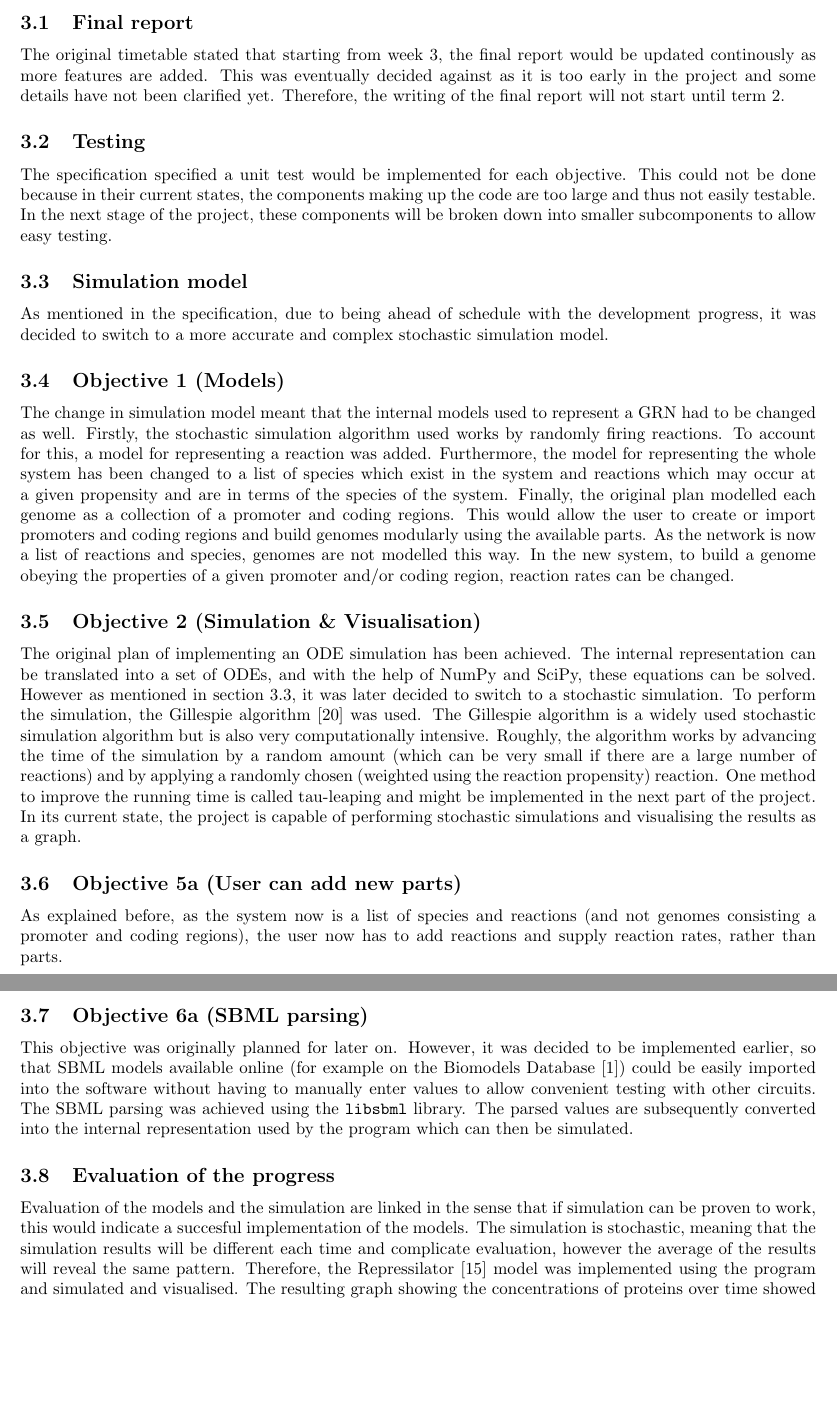
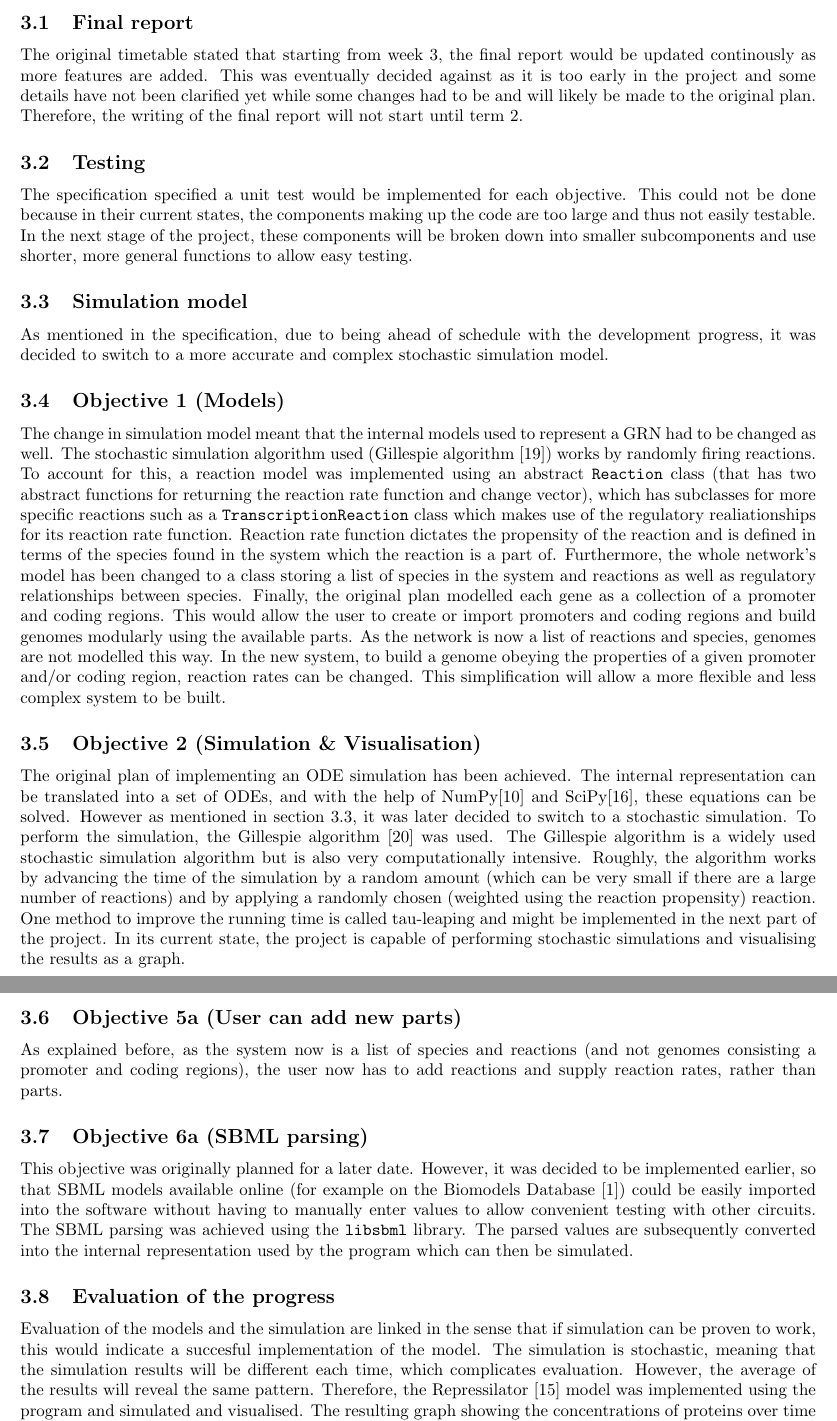
Before and after one commit to ilkutkutlar/gene-grn-simulator, a LaTeX document (reports/progress-report/latex/progress.tex): two parts of pages 3 and 4 of 10, joined at a grey line, cut so that both start at the same text, the shorter picture padded with empty space. Compiled offline with pdfLaTeX.

Commit message:
progress report progress

```diff
--- a/reports/progress-report/latex/progress.tex
+++ b/reports/progress-report/latex/progress.tex
@@ -60,33 +60,33 @@
 	Out of all the objectives mentioned in the specification document and which should have been completed at this point, most have been completed while some components had to be changed and some parts of the timetable had to be changed.
 
 	\subsection{Final report}
-	The original timetable stated that starting from week 3, the final report would be updated continously as more features are added. This was eventually decided against as it is too early in the project and some details have not been clarified yet. Therefore, the writing of the final report will not start until term 2.
+	The original timetable stated that starting from week 3, the final report would be updated continously as more features are added. This was eventually decided against as it is too early in the project and some details have not been clarified yet while some changes had to be and will likely be made to the original plan. Therefore, the writing of the final report will not start until term 2.
 
 	\subsection{Testing} \label{progress-testing}
-	The specification specified a unit test would be implemented for each objective. This could not be done because in their current states, the components making up the code are too large and thus not easily testable. In the next stage of the project, these components will be broken down into smaller subcomponents to allow easy testing.
+	The specification specified a unit test would be implemented for each objective. This could not be done because in their current states, the components making up the code are too large and thus not easily testable. In the next stage of the project, these components will be broken down into smaller subcomponents and use shorter, more general functions to allow easy testing.
 
 
 	\subsection{Simulation model} \label{sim-model}
 	As mentioned in the specification, due to being ahead of schedule with the development progress, it was decided to switch to a more accurate and complex stochastic simulation model.
 
 	\subsection{Objective 1 (Models)}
-	The change in simulation model meant that the internal models used to represent a GRN had to be changed as well. Firstly, the stochastic simulation algorithm used works by randomly firing reactions. To account for this, a model for representing a reaction was added. Furthermore, the model for representing the whole system has been changed to a list of species which exist in the system and reactions which may occur at a given propensity and are in terms of the species of the system. Finally, the original plan modelled each genome as a collection of a promoter and coding regions. This would allow the user to create or import promoters and coding regions and build genomes modularly using the available parts. As the network is now a list of reactions and species, genomes are not modelled this way. In the new system, to build a genome obeying the properties of a given promoter and/or coding region, reaction rates can be changed.
+	The change in simulation model meant that the internal models used to represent a GRN had to be changed as well. The stochastic simulation algorithm used (Gillespie algorithm \cite{gillespie_original}) works by randomly firing reactions. To account for this, a reaction model was implemented using an abstract \verb|Reaction| class (that has two abstract functions for returning the reaction rate function and change vector), which has subclasses for more specific reactions such as a \verb|TranscriptionReaction| class which makes use of the regulatory realiationships for its reaction rate function. Reaction rate function dictates the propensity of the reaction and is defined in terms of the species found in the system which the reaction is a part of. Furthermore, the whole network's model has been changed to a class storing a list of species in the system and reactions as well as regulatory relationships between species. Finally, the original plan modelled each gene as a collection of a promoter and coding regions. This would allow the user to create or import promoters and coding regions and build genomes modularly using the available parts. As the network is now a list of reactions and species, genomes are not modelled this way. In the new system, to build a genome obeying the properties of a given promoter and/or coding region, reaction rates can be changed. This simplification will allow a more flexible and less complex system to be built.
 
 	\subsection{Objective 2 (Simulation \& Visualisation)}
 	%TODO: Could elaborate on the resources you used for learning to simulate!
 	%TODO: Should I maybe give more technical details? For all progresses?
-	The original plan of implementing an ODE simulation has been achieved. The internal representation can be translated into a set of ODEs, and with the help of NumPy and SciPy, these equations can be solved. However as mentioned in section \ref{sim-model}, it was later decided to switch to a stochastic simulation. To perform the simulation, the Gillespie algorithm \cite{gillespie} was used. The Gillespie algorithm is a widely used stochastic simulation algorithm but is also very computationally intensive. Roughly, the algorithm works by advancing the time of the simulation by a random amount (which can be very small if there are a large number of reactions) and by applying a randomly chosen (weighted using the reaction propensity) reaction. One method to improve the running time is called tau-leaping and might be implemented in the next part of the project. In its current state, the project is capable of performing stochastic simulations and visualising the results as a graph.
+	The original plan of implementing an ODE simulation has been achieved. The internal representation can be translated into a set of ODEs, and with the help of NumPy\cite{numpy} and SciPy\cite{scipy}, these equations can be solved. However as mentioned in section \ref{sim-model}, it was later decided to switch to a stochastic simulation. To perform the simulation, the Gillespie algorithm \cite{gillespie} was used. The Gillespie algorithm is a widely used stochastic simulation algorithm but is also very computationally intensive. Roughly, the algorithm works by advancing the time of the simulation by a random amount (which can be very small if there are a large number of reactions) and by applying a randomly chosen (weighted using the reaction propensity) reaction. One method to improve the running time is called tau-leaping and might be implemented in the next part of the project. In its current state, the project is capable of performing stochastic simulations and visualising the results as a graph.
 
 	\subsection{Objective 5a (User can add new parts)}
 	As explained before, as the system now is a list of species and reactions (and not genomes consisting a promoter and coding regions), the user now has to add reactions and supply reaction rates, rather than parts.
 	% TODO: Maybe also add species?
 
 	\subsection{Objective 6a (SBML parsing)}
-	This objective was originally planned for later on. However, it was decided to be implemented earlier, so that SBML models available online (for example on the Biomodels Database \cite{biomodels}) could be easily imported into the software without having to manually enter values to allow convenient testing with other circuits. The SBML parsing was achieved using the \verb|libsbml| library. The parsed values are subsequently converted into the internal representation used by the program which can then be simulated.
+	This objective was originally planned for a later date. However, it was decided to be implemented earlier, so that SBML models available online (for example on the Biomodels Database \cite{biomodels}) could be easily imported into the software without having to manually enter values to allow convenient testing with other circuits. The SBML parsing was achieved using the \verb|libsbml| library. The parsed values are subsequently converted into the internal representation used by the program which can then be simulated.
 	% TODO: How do you prove correctness? Well, the manually entered values and the automaticly parsed one is more or less the same?
 
 	\subsection{Evaluation of the progress}
-	\par Evaluation of the models and the simulation are linked in the sense that if simulation can be proven to work, this would indicate a succesful implementation of the models. The simulation is stochastic, meaning that the simulation results will be different each time and complicate evaluation, however the average of the results will reveal the same pattern. Therefore, the Repressilator \cite{repressilator} model was implemented using the program and simulated and visualised. The resulting graph showing the concentrations of proteins over time showed oscillating amounts of the proteins, which reflects the expected results as described in the original paper describing the Repressilator.
+	\par Evaluation of the models and the simulation are linked in the sense that if simulation can be proven to work, this would indicate a succesful implementation of the model. The simulation is stochastic, meaning that the simulation results will be different each time, which complicates evaluation. However, the average of the results will reveal the same pattern. Therefore, the Repressilator \cite{repressilator} model was implemented using the program and simulated and visualised. The resulting graph showing the concentrations of proteins over time showed oscillating amounts of the proteins, which reflects the expected results as described in the original paper describing the Repressilator.
 	\par Evaluation of SBML parsing involved downloading the Repressilator SBML file from the Biomodels Database, import it and simulate it. The simulation result reflected the expected results in the original paper, and thus the SBML parsing was deemed correct.
 
 	\section{Choice of Methods and Tools}
```
Also changed, not shown: reports/progress-report/latex/progress.tex (2 more changed lines).
